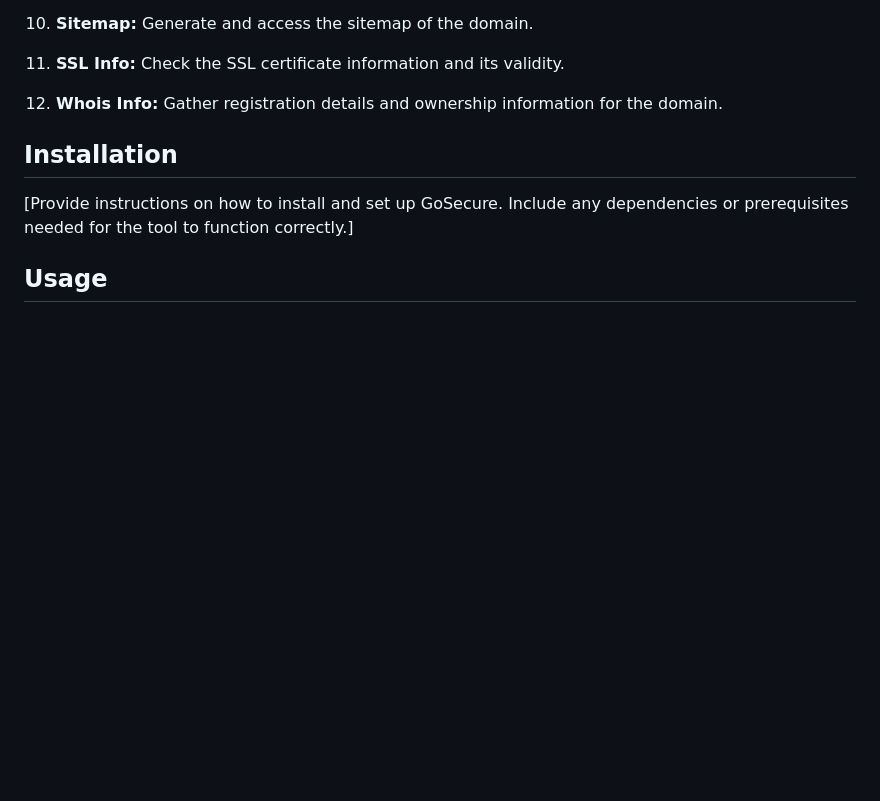
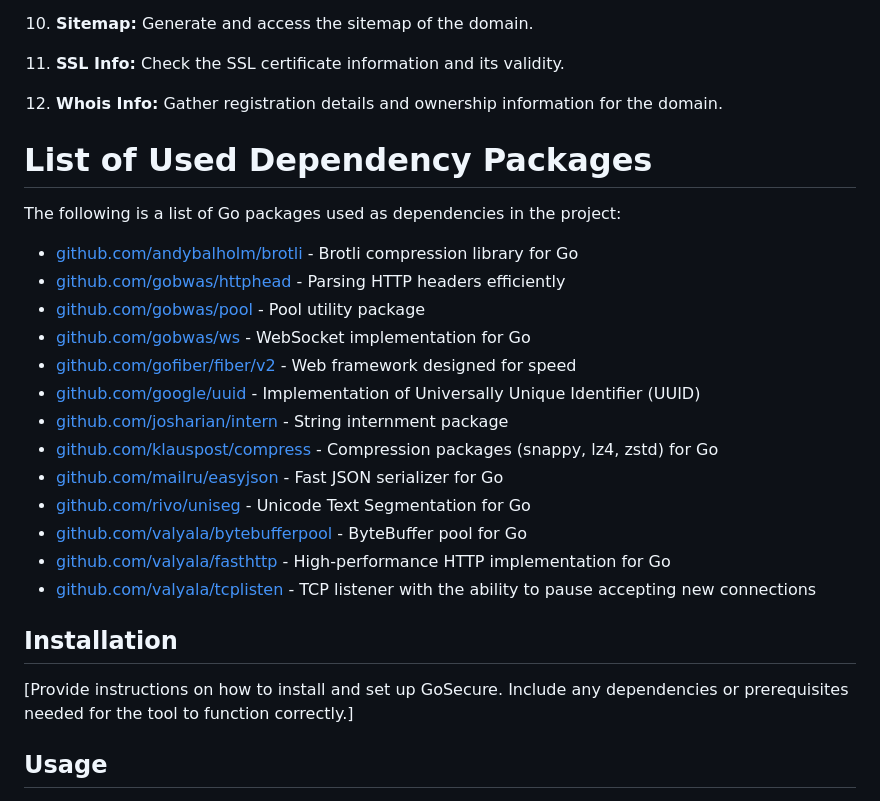
Before and after one commit to technoreck/GoSecure, a Markdown page: README.md, the part around the change. Drawn GitHub-style; blank space fills up the shorter version.

```diff
--- a/README.md
+++ b/README.md
@@ -43,6 +43,26 @@ GoSecure offers the following functionalities:
 
 12. **Whois Info:** Gather registration details and ownership information for the domain.
 
+
+# List of Used Dependency Packages
+
+The following is a list of Go packages used as dependencies in the project:
+
+- [github.com/andybalholm/brotli](https://github.com/andybalholm/brotli) - Brotli compression library for Go
+- [github.com/gobwas/httphead](https://github.com/gobwas/httphead) - Parsing HTTP headers efficiently
+- [github.com/gobwas/pool](https://github.com/gobwas/pool) - Pool utility package
+- [github.com/gobwas/ws](https://github.com/gobwas/ws) - WebSocket implementation for Go
+- [github.com/gofiber/fiber/v2](https://github.com/gofiber/fiber/v2) - Web framework designed for speed
+- [github.com/google/uuid](https://github.com/google/uuid) - Implementation of Universally Unique Identifier (UUID)
+- [github.com/josharian/intern](https://github.com/josharian/intern) - String internment package
+- [github.com/klauspost/compress](https://github.com/klauspost/compress) - Compression packages (snappy, lz4, zstd) for Go
+- [github.com/mailru/easyjson](https://github.com/mailru/easyjson) - Fast JSON serializer for Go
+- [github.com/rivo/uniseg](https://github.com/rivo/uniseg) - Unicode Text Segmentation for Go
+- [github.com/valyala/bytebufferpool](https://github.com/valyala/bytebufferpool) - ByteBuffer pool for Go
+- [github.com/valyala/fasthttp](https://github.com/valyala/fasthttp) - High-performance HTTP implementation for Go
+- [github.com/valyala/tcplisten](https://github.com/valyala/tcplisten) - TCP listener with the ability to pause accepting new connections
+
+
 ## Installation
 
 [Provide instructions on how to install and set up GoSecure. Include any dependencies or prerequisites needed for the tool to function correctly.]
```
